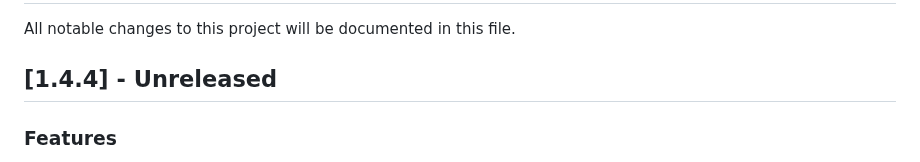
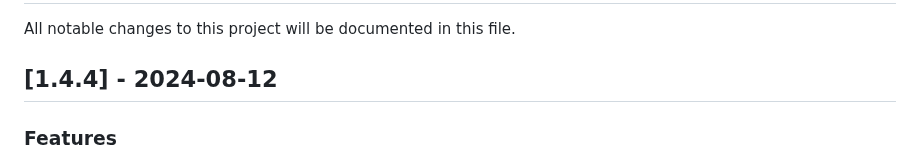
Before and after one commit to dancher743/stalker-coc-mods-compilation, a Markdown page: CHANGELOG.md, the part around the change. Drawn GitHub-style.

Commit message:
Added release date for v1.4.4 into `CHANGELOG.md`

```diff
--- a/CHANGELOG.md
+++ b/CHANGELOG.md
@@ -2,7 +2,7 @@
 
 All notable changes to this project will be documented in this file.
 
-## [1.4.4] - Unreleased
+## [1.4.4] - 2024-08-12
 
 ### Features
 * More foggy weather during Survival mode
```
